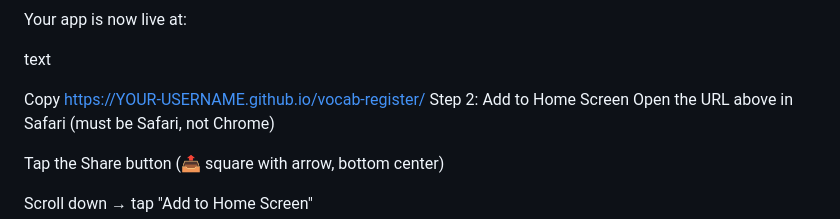
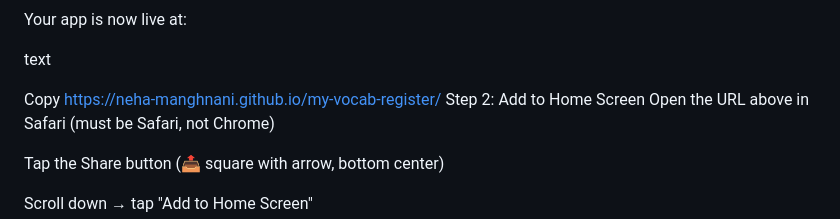
Before and after one commit to neha-manghnani/my-vocab-register, a Markdown page: README.md, the part around the change. Drawn GitHub-style.

Commit message:
Update URL in README for vocab register

```diff
--- a/README.md
+++ b/README.md
@@ -76,7 +76,7 @@ Your app is now live at:
 text
 
 Copy
-https://YOUR-USERNAME.github.io/vocab-register/
+https://neha-manghnani.github.io/my-vocab-register/
 Step 2: Add to Home Screen
 Open the URL above in Safari (must be Safari, not Chrome)
 
```
